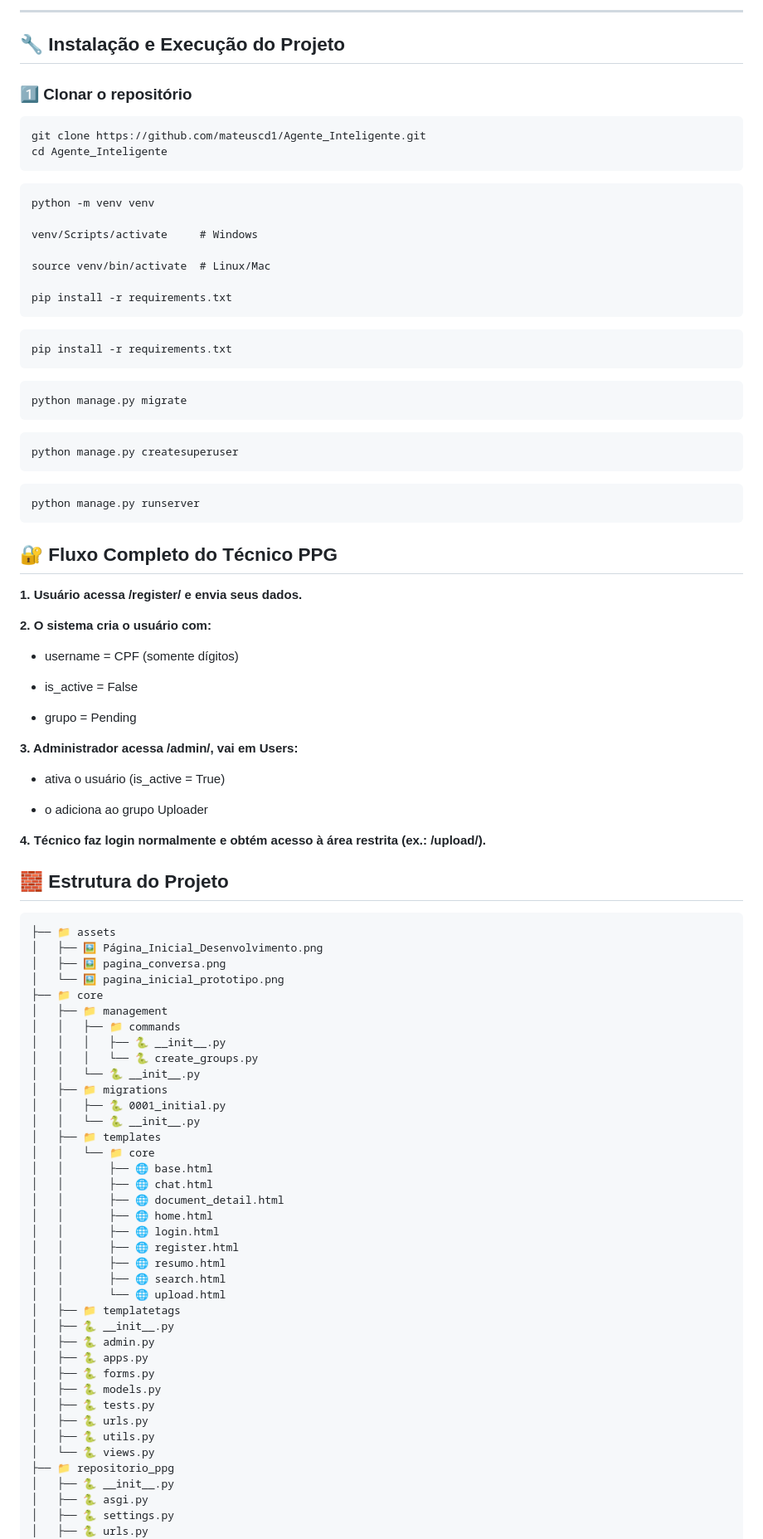
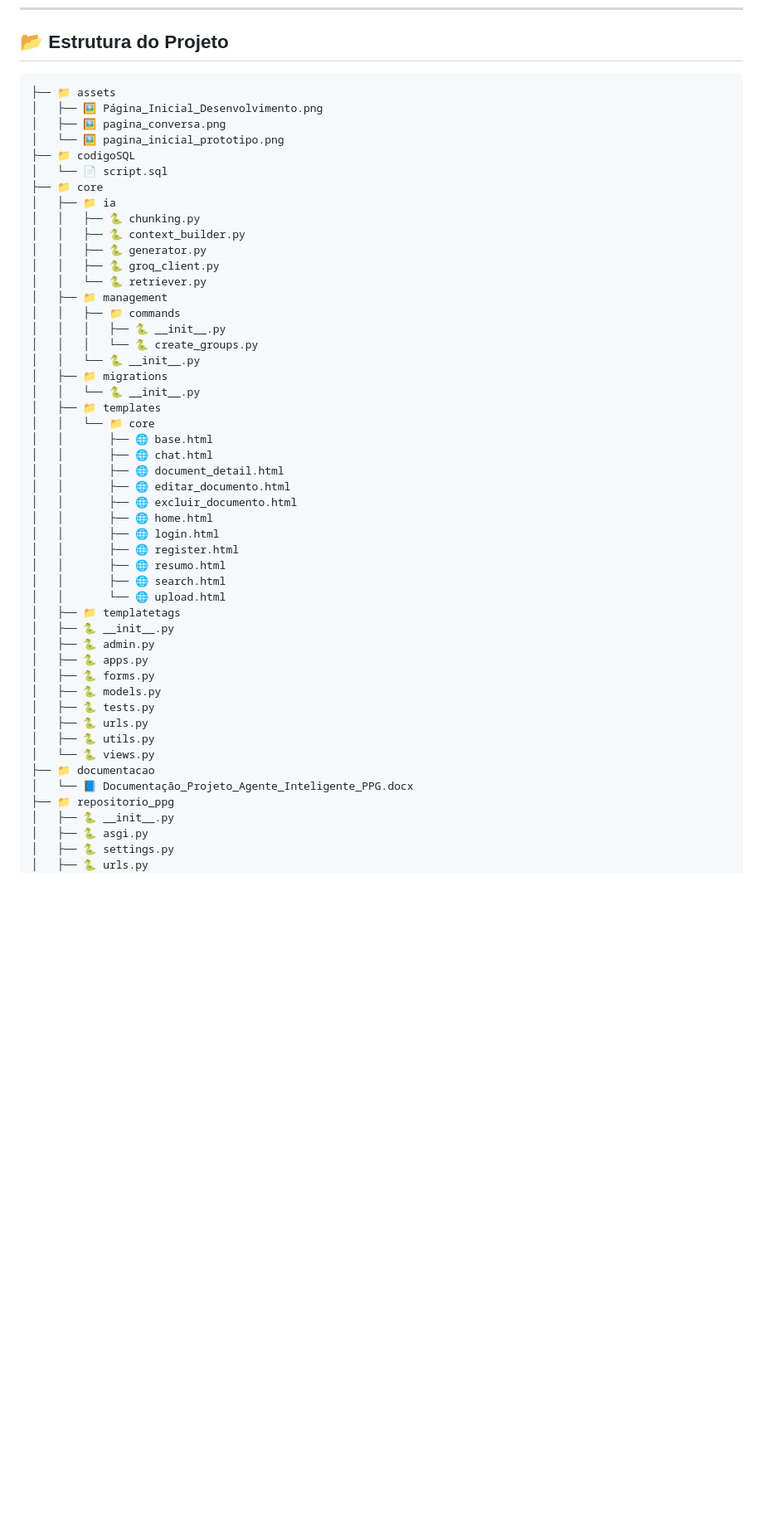
Before and after one commit to mateuscd1/Agente_Inteligente, a Markdown page: README.md, the part around the change printed below. Shown: that part at 83% size. GitHub-like rendering; blank space fills up the shorter version.

````diff
--- a/README.md
+++ b/README.md
@@ -77,76 +81,33 @@ Apenas usuários Uploader conseguem acessar `/upload/`.
----
-
-## 🔧 Instalação e Execução do Projeto
-
-### 1️⃣ Clonar o repositório
-```bash
-git clone https://github.com/mateuscd1/Agente_Inteligente.git
-cd Agente_Inteligente
-```
-
-```
-python -m venv venv
-
-venv/Scripts/activate     # Windows
-
-source venv/bin/activate  # Linux/Mac
-
-pip install -r requirements.txt
-```
-```
-pip install -r requirements.txt
-```
-```
-python manage.py migrate
-```
-```
-python manage.py createsuperuser
-```
-```
-python manage.py runserver
-```
-
-## 🔐 Fluxo Completo do Técnico PPG
-
-
-**1. Usuário acessa /register/ e envia seus dados.**
-
-**2. O sistema cria o usuário com:**
-- username = CPF (somente dígitos)
-
-- is_active = False
-
-- grupo = Pending
-
-**3. Administrador acessa /admin/, vai em Users:**
-
-- ativa o usuário (is_active = True)
-
-- o adiciona ao grupo Uploader
-
-**4. Técnico faz login normalmente e obtém acesso à área restrita (ex.: /upload/).**
-
-## 🧱 Estrutura do Projeto
+## 📂 Estrutura do Projeto
 
 ```
 ├── 📁 assets
 │   ├── 🖼️ Página_Inicial_Desenvolvimento.png
 │   ├── 🖼️ pagina_conversa.png
 │   └── 🖼️ pagina_inicial_prototipo.png
+├── 📁 codigoSQL
+│   └── 📄 script.sql
 ├── 📁 core
+│   ├── 📁 ia
+│   │   ├── 🐍 chunking.py
+│   │   ├── 🐍 context_builder.py
+│   │   ├── 🐍 generator.py
+│   │   ├── 🐍 groq_client.py
+│   │   └── 🐍 retriever.py
 │   ├── 📁 management
 │   │   ├── 📁 commands
 │   │   │   ├── 🐍 __init__.py
 │   │   │   └── 🐍 create_groups.py
 │   │   └── 🐍 __init__.py
 │   ├── 📁 migrations
-│   │   ├── 🐍 0001_initial.py
 │   │   └── 🐍 __init__.py
 │   ├── 📁 templates
 │   │   └── 📁 core
 │   │       ├── 🌐 base.html
 │   │       ├── 🌐 chat.html
 │   │       ├── 🌐 document_detail.html
+│   │       ├── 🌐 editar_documento.html
+│   │       ├── 🌐 excluir_documento.html
 │   │       ├── 🌐 home.html
 │   │       ├── 🌐 login.html
 │   │       ├── 🌐 register.html
@@ -163,6 +124,8 @@ python manage.py runserver
 │   ├── 🐍 urls.py
 │   ├── 🐍 utils.py
 │   └── 🐍 views.py
+├── 📁 documentacao
+│   └── 📘 Documentação_Projeto_Agente_Inteligente_PPG.docx
 ├── 📁 repositorio_ppg
 │   ├── 🐍 __init__.py
 │   ├── 🐍 asgi.py
````
Also changed, not shown: other parts of README.md (+118 -60 lines).
